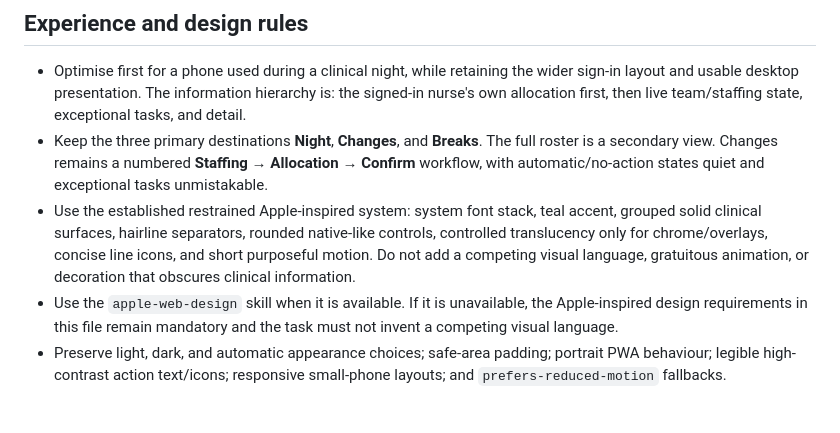
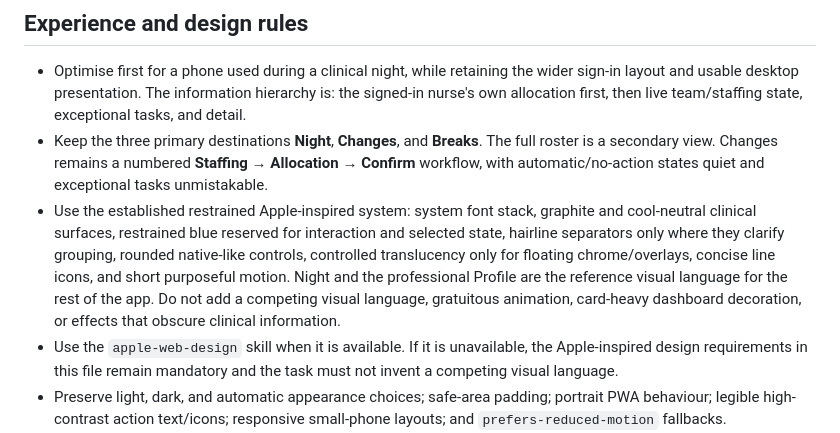
Before and after one commit to Wiggli/Anaesthetic-roster, a Markdown page: AGENTS.md, the part around the change. Drawn GitHub-style; blank space fills up the shorter version.

Commit message:
Align repository design guidance with the product system

```diff
--- a/AGENTS.md
+++ b/AGENTS.md
@@ -63,7 +63,7 @@ These are safety-critical domain rules. Do not casually “simplify” them or r
 
 - Optimise first for a phone used during a clinical night, while retaining the wider sign-in layout and usable desktop presentation. The information hierarchy is: the signed-in nurse's own allocation first, then live team/staffing state, exceptional tasks, and detail.
 - Keep the three primary destinations **Night**, **Changes**, and **Breaks**. The full roster is a secondary view. Changes remains a numbered **Staffing → Allocation → Confirm** workflow, with automatic/no-action states quiet and exceptional tasks unmistakable.
-- Use the established restrained Apple-inspired system: system font stack, teal accent, grouped solid clinical surfaces, hairline separators, rounded native-like controls, controlled translucency only for chrome/overlays, concise line icons, and short purposeful motion. Do not add a competing visual language, gratuitous animation, or decoration that obscures clinical information.
+- Use the established restrained Apple-inspired system: system font stack, graphite and cool-neutral clinical surfaces, restrained blue reserved for interaction and selected state, hairline separators only where they clarify grouping, rounded native-like controls, controlled translucency only for floating chrome/overlays, concise line icons, and short purposeful motion. Night and the professional Profile are the reference visual language for the rest of the app. Do not add a competing visual language, gratuitous animation, card-heavy dashboard decoration, or effects that obscure clinical information.
 - Use the `apple-web-design` skill when it is available. If it is unavailable, the Apple-inspired design requirements in this file remain mandatory and the task must not invent a competing visual language.
 - Preserve light, dark, and automatic appearance choices; safe-area padding; portrait PWA behaviour; legible high-contrast action text/icons; responsive small-phone layouts; and `prefers-reduced-motion` fallbacks.
 - Maintain semantic HTML and accessibility: labels for controls, useful button text/ARIA labels, visible focus behaviour, `aria-live` feedback for asynchronous state, dialog labelling, keyboard activation for interactive cards, `aria-current` navigation, and non-colour indicators for status.
```
